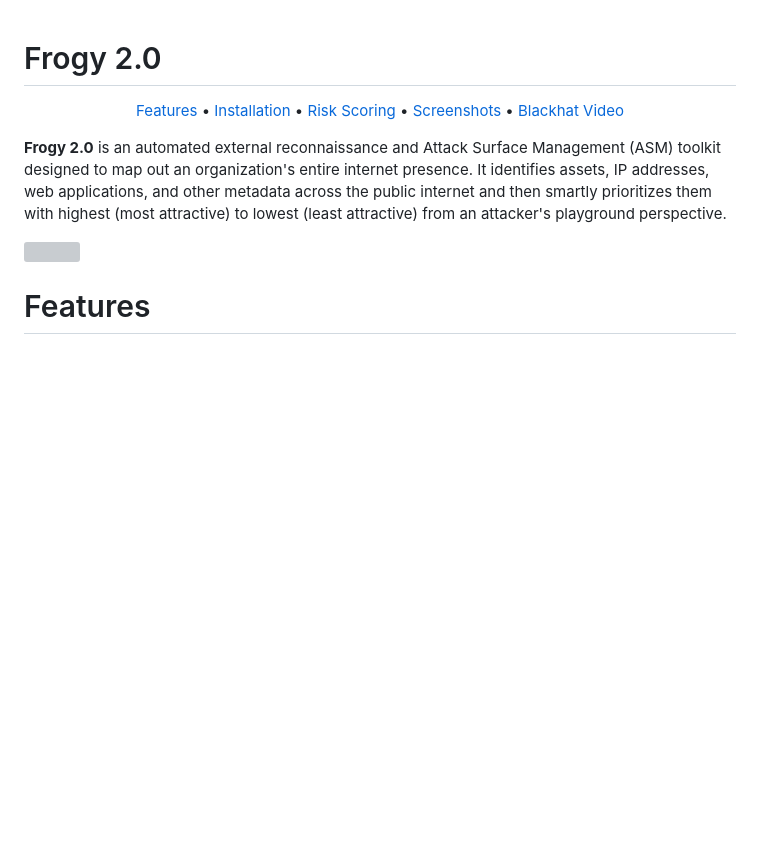
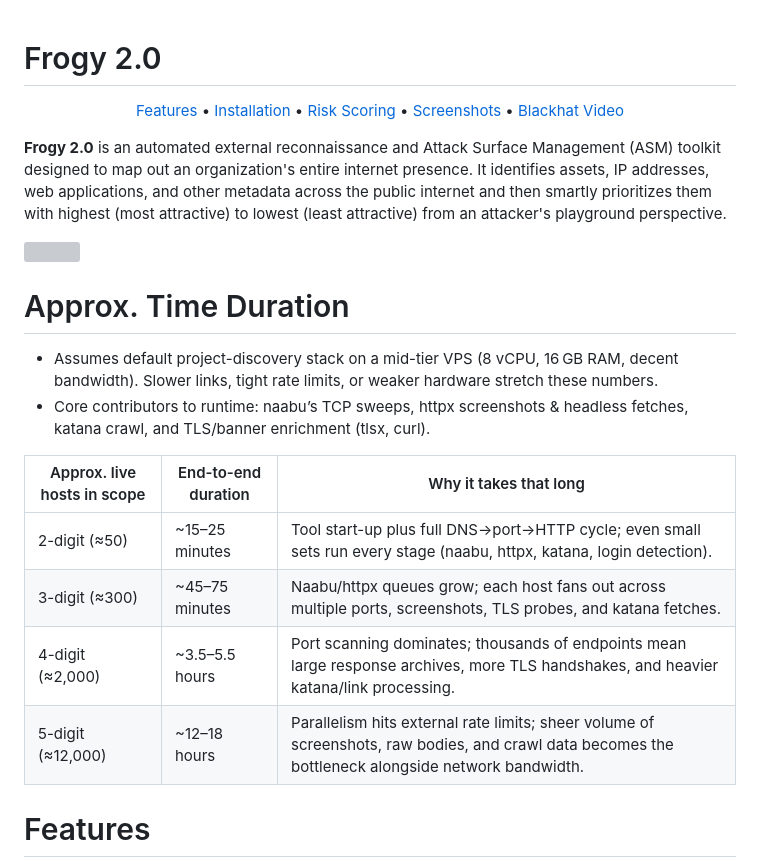
Before and after one commit to iamthefrogy/frogy2.0, a Markdown page: README.md, the part around the change. Rendered like a GitHub page; blank space fills up the shorter version; grey boxes are pictures that could not be loaded.

```diff
--- a/README.md
+++ b/README.md
@@ -9,6 +9,19 @@
 **Frogy 2.0** is an automated external reconnaissance and Attack Surface Management (ASM) toolkit designed to map out an organization's entire internet presence. It identifies assets, IP addresses, web applications, and other metadata across the public internet and then smartly prioritizes them with highest (most attractive) to lowest (least attractive) from an attacker's playground perspective.
 
 <img src="https://chintangurjar.com/images/frogy.png"/>
+
+# Approx. Time Duration
+
+  - Assumes default project-discovery stack on a mid-tier VPS (8 vCPU, 16 GB RAM, decent bandwidth). Slower links, tight rate limits, or weaker hardware
+    stretch these numbers.
+  - Core contributors to runtime: naabu’s TCP sweeps, httpx screenshots & headless fetches, katana crawl, and TLS/banner enrichment (tlsx, curl).
+
+  | Approx. live hosts in scope | End-to-end duration | Why it takes that long |
+  |-----------------------------|---------------------|------------------------|
+  | 2-digit (≈50)               | ~15–25 minutes      | Tool start-up plus full DNS→port→HTTP cycle; even small sets run every stage (naabu, httpx, katana, login detection). |
+  | 3-digit (≈300)              | ~45–75 minutes      | Naabu/httpx queues grow; each host fans out across multiple ports, screenshots, TLS probes, and katana fetches. |
+  | 4-digit (≈2,000)            | ~3.5–5.5 hours      | Port scanning dominates; thousands of endpoints mean large response archives, more TLS handshakes, and heavier katana/link processing. |
+  | 5-digit (≈12,000)           | ~12–18 hours        | Parallelism hits external rate limits; sheer volume of screenshots, raw bodies, and crawl data becomes the bottleneck alongside network bandwidth. |
 
 # Features
 
```
